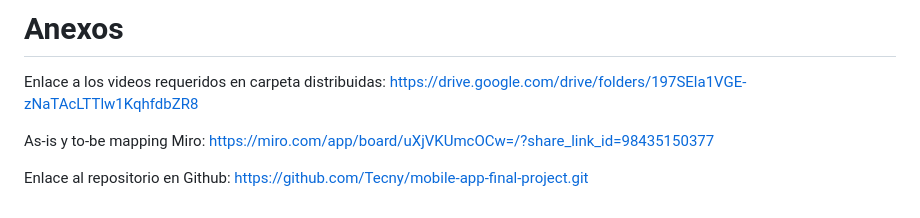
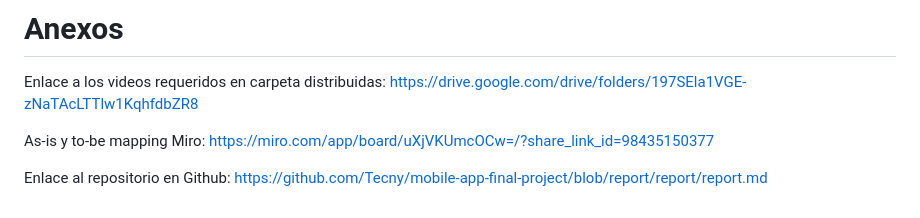
Before and after one commit to Tecny/mobile-app-final-project, a Markdown page: report/report.md, the part around the change. Rendered like a GitHub page.

Commit message:
docs: Update report.md
Updated links

```diff
--- a/report/report.md
+++ b/report/report.md
@@ -867,4 +867,4 @@ As-is y to-be mapping Miro:
 https://miro.com/app/board/uXjVKUmcOCw=/?share_link_id=98435150377
 
 Enlace al repositorio en Github:
-https://github.com/Tecny/mobile-app-final-project.git
+https://github.com/Tecny/mobile-app-final-project/blob/report/report/report.md
```
